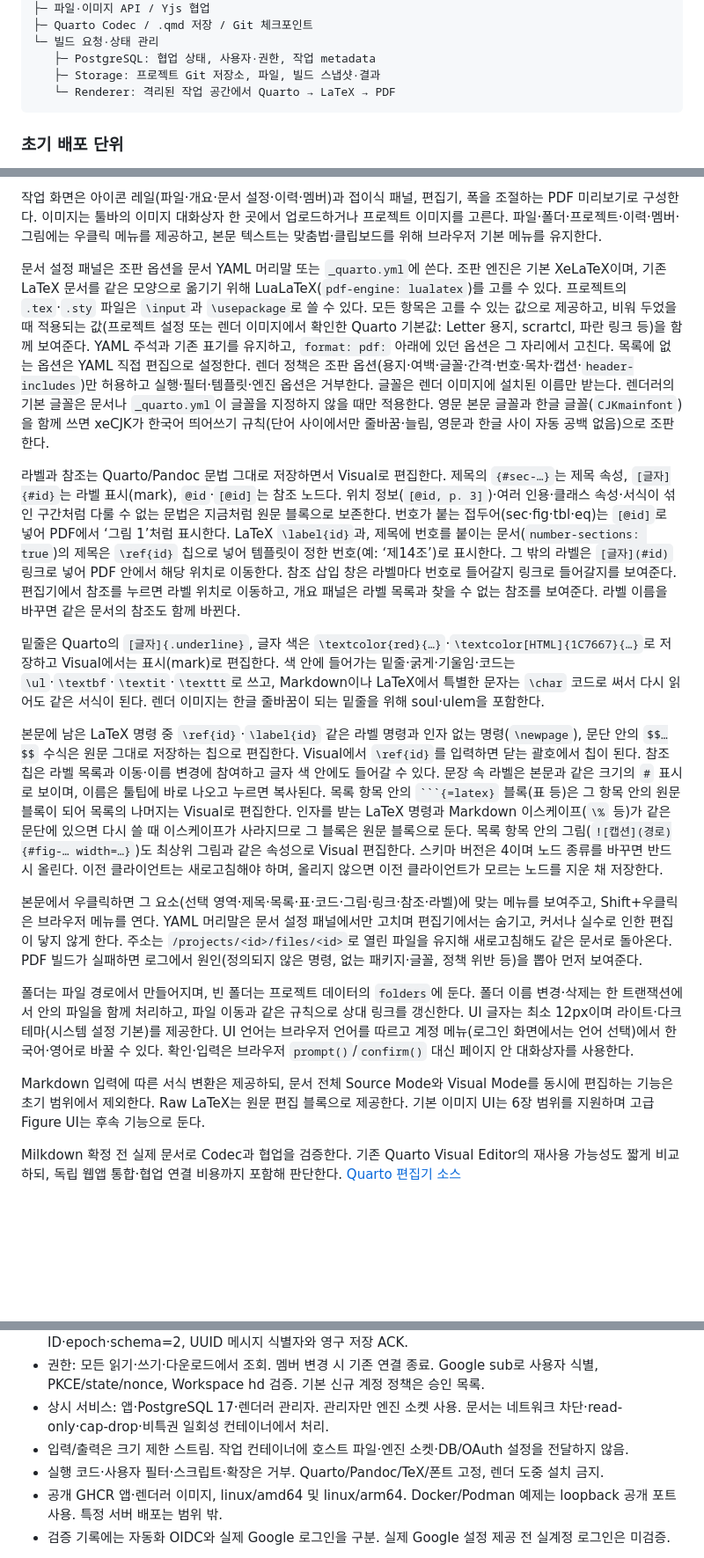
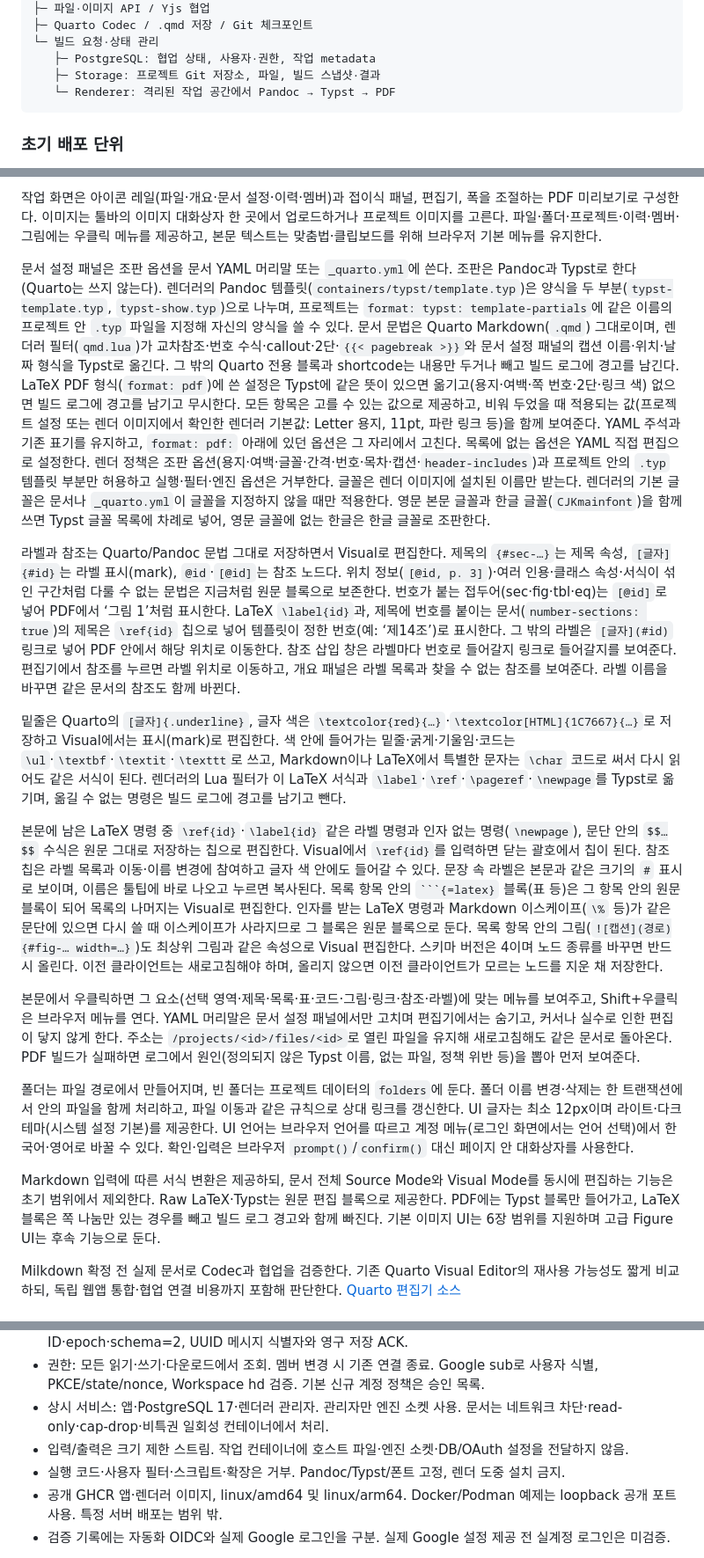
Before and after one commit to luftaquila/qollab, a Markdown page: DESIGN.md, 3 parts joined by grey strips. Shown at 88% size. Drawn GitHub-style; blank space fills up the shorter version.

`````diff
--- a/DESIGN.md
+++ b/DESIGN.md
@@ -49,7 +49,7 @@ App
 └─ 빌드 요청·상태 관리
    ├─ PostgreSQL: 협업 상태, 사용자·권한, 작업 metadata
    ├─ Storage: 프로젝트 Git 저장소, 파일, 빌드 스냅샷·결과
-   └─ Renderer: 격리된 작업 공간에서 Quarto → LaTeX → PDF
+   └─ Renderer: 격리된 작업 공간에서 Pandoc → Typst → PDF
 ```
 
 ### 초기 배포 단위
@@ -77,19 +77,19 @@ Milkdown Crepe를 기본 후보로 사용한다. 지원 버전을 고정하고 `
 
 작업 화면은 아이콘 레일(파일·개요·문서 설정·이력·멤버)과 접이식 패널, 편집기, 폭을 조절하는 PDF 미리보기로 구성한다. 이미지는 툴바의 이미지 대화상자 한 곳에서 업로드하거나 프로젝트 이미지를 고른다. 파일·폴더·프로젝트·이력·멤버·그림에는 우클릭 메뉴를 제공하고, 본문 텍스트는 맞춤법·클립보드를 위해 브라우저 기본 메뉴를 유지한다.
 
-문서 설정 패널은 조판 옵션을 문서 YAML 머리말 또는 `_quarto.yml`에 쓴다. 조판 엔진은 기본 XeLaTeX이며, 기존 LaTeX 문서를 같은 모양으로 옮기기 위해 LuaLaTeX(`pdf-engine: lualatex`)를 고를 수 있다. 프로젝트의 `.tex`·`.sty` 파일은 `\input`과 `\usepackage`로 쓸 수 있다. 모든 항목은 고를 수 있는 값으로 제공하고, 비워 두었을 때 적용되는 값(프로젝트 설정 또는 렌더 이미지에서 확인한 Quarto 기본값: Letter 용지, scrartcl, 파란 링크 등)을 함께 보여준다. YAML 주석과 기존 표기를 유지하고, `format: pdf:` 아래에 있던 옵션은 그 자리에서 고친다. 목록에 없는 옵션은 YAML 직접 편집으로 설정한다. 렌더 정책은 조판 옵션(용지·여백·글꼴·간격·번호·목차·캡션·`header-includes`)만 허용하고 실행·필터·템플릿·엔진 옵션은 거부한다. 글꼴은 렌더 이미지에 설치된 이름만 받는다. 렌더러의 기본 글꼴은 문서나 `_quarto.yml`이 글꼴을 지정하지 않을 때만 적용한다. 영문 본문 글꼴과 한글 글꼴(`CJKmainfont`)을 함께 쓰면 xeCJK가 한국어 띄어쓰기 규칙(단어 사이에서만 줄바꿈·늘림, 영문과 한글 사이 자동 공백 없음)으로 조판한다.
+문서 설정 패널은 조판 옵션을 문서 YAML 머리말 또는 `_quarto.yml`에 쓴다. 조판은 Pandoc과 Typst로 한다(Quarto는 쓰지 않는다). 렌더러의 Pandoc 템플릿(`containers/typst/template.typ`)은 양식을 두 부분(`typst-template.typ`, `typst-show.typ`)으로 나누며, 프로젝트는 `format: typst: template-partials`에 같은 이름의 프로젝트 안 `.typ` 파일을 지정해 자신의 양식을 쓸 수 있다. 문서 문법은 Quarto Markdown(`.qmd`) 그대로이며, 렌더러 필터(`qmd.lua`)가 교차참조·번호 수식·callout·2단·`{{< pagebreak >}}`와 문서 설정 패널의 캡션 이름·위치·날짜 형식을 Typst로 옮긴다. 그 밖의 Quarto 전용 블록과 shortcode는 내용만 두거나 빼고 빌드 로그에 경고를 남긴다. LaTeX PDF 형식(`format: pdf`)에 쓴 설정은 Typst에 같은 뜻이 있으면 옮기고(용지·여백·쪽 번호·2단·링크 색) 없으면 빌드 로그에 경고를 남기고 무시한다. 모든 항목은 고를 수 있는 값으로 제공하고, 비워 두었을 때 적용되는 값(프로젝트 설정 또는 렌더 이미지에서 확인한 렌더러 기본값: Letter 용지, 11pt, 파란 링크 등)을 함께 보여준다. YAML 주석과 기존 표기를 유지하고, `format: pdf:` 아래에 있던 옵션은 그 자리에서 고친다. 목록에 없는 옵션은 YAML 직접 편집으로 설정한다. 렌더 정책은 조판 옵션(용지·여백·글꼴·간격·번호·목차·캡션·`header-includes`)과 프로젝트 안의 `.typ` 템플릿 부분만 허용하고 실행·필터·엔진 옵션은 거부한다. 글꼴은 렌더 이미지에 설치된 이름만 받는다. 렌더러의 기본 글꼴은 문서나 `_quarto.yml`이 글꼴을 지정하지 않을 때만 적용한다. 영문 본문 글꼴과 한글 글꼴(`CJKmainfont`)을 함께 쓰면 Typst 글꼴 목록에 차례로 넣어, 영문 글꼴에 없는 한글은 한글 글꼴로 조판한다.
 
 라벨과 참조는 Quarto/Pandoc 문법 그대로 저장하면서 Visual로 편집한다. 제목의 `{#sec-…}`는 제목 속성, `[글자]{#id}`는 라벨 표시(mark), `@id`·`[@id]`는 참조 노드다. 위치 정보(`[@id, p. 3]`)·여러 인용·클래스 속성·서식이 섞인 구간처럼 다룰 수 없는 문법은 지금처럼 원문 블록으로 보존한다. 번호가 붙는 접두어(sec·fig·tbl·eq)는 `[@id]`로 넣어 PDF에서 ‘그림 1’처럼 표시한다. LaTeX `\label{id}`과, 제목에 번호를 붙이는 문서(`number-sections: true`)의 제목은 `\ref{id}` 칩으로 넣어 템플릿이 정한 번호(예: ‘제14조’)로 표시한다. 그 밖의 라벨은 `[글자](#id)` 링크로 넣어 PDF 안에서 해당 위치로 이동한다. 참조 삽입 창은 라벨마다 번호로 들어갈지 링크로 들어갈지를 보여준다. 편집기에서 참조를 누르면 라벨 위치로 이동하고, 개요 패널은 라벨 목록과 찾을 수 없는 참조를 보여준다. 라벨 이름을 바꾸면 같은 문서의 참조도 함께 바뀐다.
 
-밑줄은 Quarto의 `[글자]{.underline}`, 글자 색은 `\textcolor{red}{…}`·`\textcolor[HTML]{1C7667}{…}`로 저장하고 Visual에서는 표시(mark)로 편집한다. 색 안에 들어가는 밑줄·굵게·기울임·코드는 `\ul`·`\textbf`·`\textit`·`\texttt`로 쓰고, Markdown이나 LaTeX에서 특별한 문자는 `\char` 코드로 써서 다시 읽어도 같은 서식이 된다. 렌더 이미지는 한글 줄바꿈이 되는 밑줄을 위해 soul·ulem을 포함한다.
+밑줄은 Quarto의 `[글자]{.underline}`, 글자 색은 `\textcolor{red}{…}`·`\textcolor[HTML]{1C7667}{…}`로 저장하고 Visual에서는 표시(mark)로 편집한다. 색 안에 들어가는 밑줄·굵게·기울임·코드는 `\ul`·`\textbf`·`\textit`·`\texttt`로 쓰고, Markdown이나 LaTeX에서 특별한 문자는 `\char` 코드로 써서 다시 읽어도 같은 서식이 된다. 렌더러의 Lua 필터가 이 LaTeX 서식과 `\label`·`\ref`·`\pageref`·`\newpage`를 Typst로 옮기며, 옮길 수 없는 명령은 빌드 로그에 경고를 남기고 뺀다.
 
 본문에 남은 LaTeX 명령 중 `\ref{id}`·`\label{id}` 같은 라벨 명령과 인자 없는 명령(`\newpage`), 문단 안의 `$$…$$` 수식은 원문 그대로 저장하는 칩으로 편집한다. Visual에서 `\ref{id}`를 입력하면 닫는 괄호에서 칩이 된다. 참조 칩은 라벨 목록과 이동·이름 변경에 참여하고 글자 색 안에도 들어갈 수 있다. 문장 속 라벨은 본문과 같은 크기의 `#` 표시로 보이며, 이름은 툴팁에 바로 나오고 누르면 복사된다. 목록 항목 안의 ```` ```{=latex} ```` 블록(표 등)은 그 항목 안의 원문 블록이 되어 목록의 나머지는 Visual로 편집한다. 인자를 받는 LaTeX 명령과 Markdown 이스케이프(`\%` 등)가 같은 문단에 있으면 다시 쓸 때 이스케이프가 사라지므로 그 블록은 원문 블록으로 둔다. 목록 항목 안의 그림(`![캡션](경로){#fig-… width=…}`)도 최상위 그림과 같은 속성으로 Visual 편집한다. 스키마 버전은 4이며 노드 종류를 바꾸면 반드시 올린다. 이전 클라이언트는 새로고침해야 하며, 올리지 않으면 이전 클라이언트가 모르는 노드를 지운 채 저장한다.
 
-본문에서 우클릭하면 그 요소(선택 영역·제목·목록·표·코드·그림·링크·참조·라벨)에 맞는 메뉴를 보여주고, Shift+우클릭은 브라우저 메뉴를 연다. YAML 머리말은 문서 설정 패널에서만 고치며 편집기에서는 숨기고, 커서나 실수로 인한 편집이 닿지 않게 한다. 주소는 `/projects/<id>/files/<id>`로 열린 파일을 유지해 새로고침해도 같은 문서로 돌아온다. PDF 빌드가 실패하면 로그에서 원인(정의되지 않은 명령, 없는 패키지·글꼴, 정책 위반 등)을 뽑아 먼저 보여준다.
+본문에서 우클릭하면 그 요소(선택 영역·제목·목록·표·코드·그림·링크·참조·라벨)에 맞는 메뉴를 보여주고, Shift+우클릭은 브라우저 메뉴를 연다. YAML 머리말은 문서 설정 패널에서만 고치며 편집기에서는 숨기고, 커서나 실수로 인한 편집이 닿지 않게 한다. 주소는 `/projects/<id>/files/<id>`로 열린 파일을 유지해 새로고침해도 같은 문서로 돌아온다. PDF 빌드가 실패하면 로그에서 원인(정의되지 않은 Typst 이름, 없는 파일, 정책 위반 등)을 뽑아 먼저 보여준다.
 
 폴더는 파일 경로에서 만들어지며, 빈 폴더는 프로젝트 데이터의 `folders`에 둔다. 폴더 이름 변경·삭제는 한 트랜잭션에서 안의 파일을 함께 처리하고, 파일 이동과 같은 규칙으로 상대 링크를 갱신한다. UI 글자는 최소 12px이며 라이트·다크 테마(시스템 설정 기본)를 제공한다. UI 언어는 브라우저 언어를 따르고 계정 메뉴(로그인 화면에서는 언어 선택)에서 한국어·영어로 바꿀 수 있다. 확인·입력은 브라우저 `prompt()`/`confirm()` 대신 페이지 안 대화상자를 사용한다.
 
-Markdown 입력에 따른 서식 변환은 제공하되, 문서 전체 Source Mode와 Visual Mode를 동시에 편집하는 기능은 초기 범위에서 제외한다. Raw LaTeX는 원문 편집 블록으로 제공한다. 기본 이미지 UI는 6장 범위를 지원하며 고급 Figure UI는 후속 기능으로 둔다.
+Markdown 입력에 따른 서식 변환은 제공하되, 문서 전체 Source Mode와 Visual Mode를 동시에 편집하는 기능은 초기 범위에서 제외한다. Raw LaTeX·Typst는 원문 편집 블록으로 제공한다. PDF에는 Typst 블록만 들어가고, LaTeX 블록은 쪽 나눔만 있는 경우를 빼고 빌드 로그 경고와 함께 빠진다. 기본 이미지 UI는 6장 범위를 지원하며 고급 Figure UI는 후속 기능으로 둔다.
 
 Milkdown 확정 전 실제 문서로 Codec과 협업을 검증한다. 기존 Quarto Visual Editor의 재사용 가능성도 짧게 비교하되, 독립 웹앱 통합·협업 연결 비용까지 포함해 판단한다. [Quarto 편집기 소스](https://github.com/quarto-dev/quarto)
 
@@ -403,7 +401,7 @@ TeX의 `.aux`, `.toc`, `.out`, `.lof`, `.lot`만 관리자 메모리의 제한
 - 권한: 모든 읽기·쓰기·다운로드에서 조회. 멤버 변경 시 기존 연결 종료. Google sub로 사용자 식별, PKCE/state/nonce, Workspace hd 검증. 기본 신규 계정 정책은 승인 목록.
 - 상시 서비스: 앱·PostgreSQL 17·렌더러 관리자. 관리자만 엔진 소켓 사용. 문서는 네트워크 차단·read-only·cap-drop·비특권 일회성 컨테이너에서 처리.
 - 입력/출력은 크기 제한 스트림. 작업 컨테이너에 호스트 파일·엔진 소켓·DB/OAuth 설정을 전달하지 않음.
-- 실행 코드·사용자 필터·스크립트·확장은 거부. Quarto/Pandoc/TeX/폰트 고정, 렌더 도중 설치 금지.
+- 실행 코드·사용자 필터·스크립트·확장은 거부. Pandoc/Typst/폰트 고정, 렌더 도중 설치 금지.
 - 공개 GHCR 앱·렌더러 이미지, linux/amd64 및 linux/arm64. Docker/Podman 예제는 loopback 공개 포트 사용. 특정 서버 배포는 범위 밖.
 - 검증 기록에는 자동화 OIDC와 실제 Google 로그인을 구분. 실제 Google 설정 제공 전 실계정 로그인은 미검증.
 
`````
Also changed, not shown: other parts of DESIGN.md (+12 -14 lines), README.md (+6 -6 lines), docs/operations.md (+11 -9 lines).
